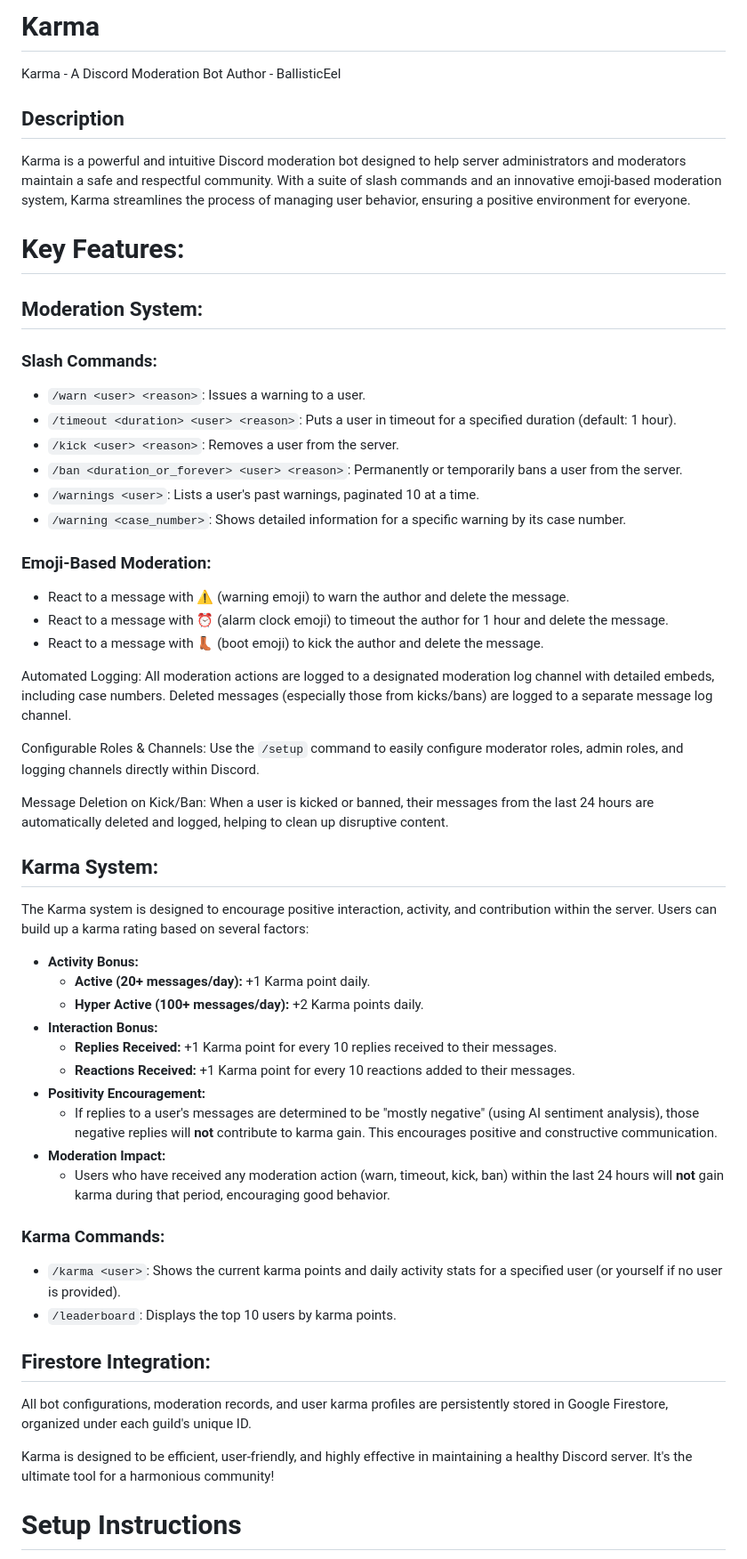
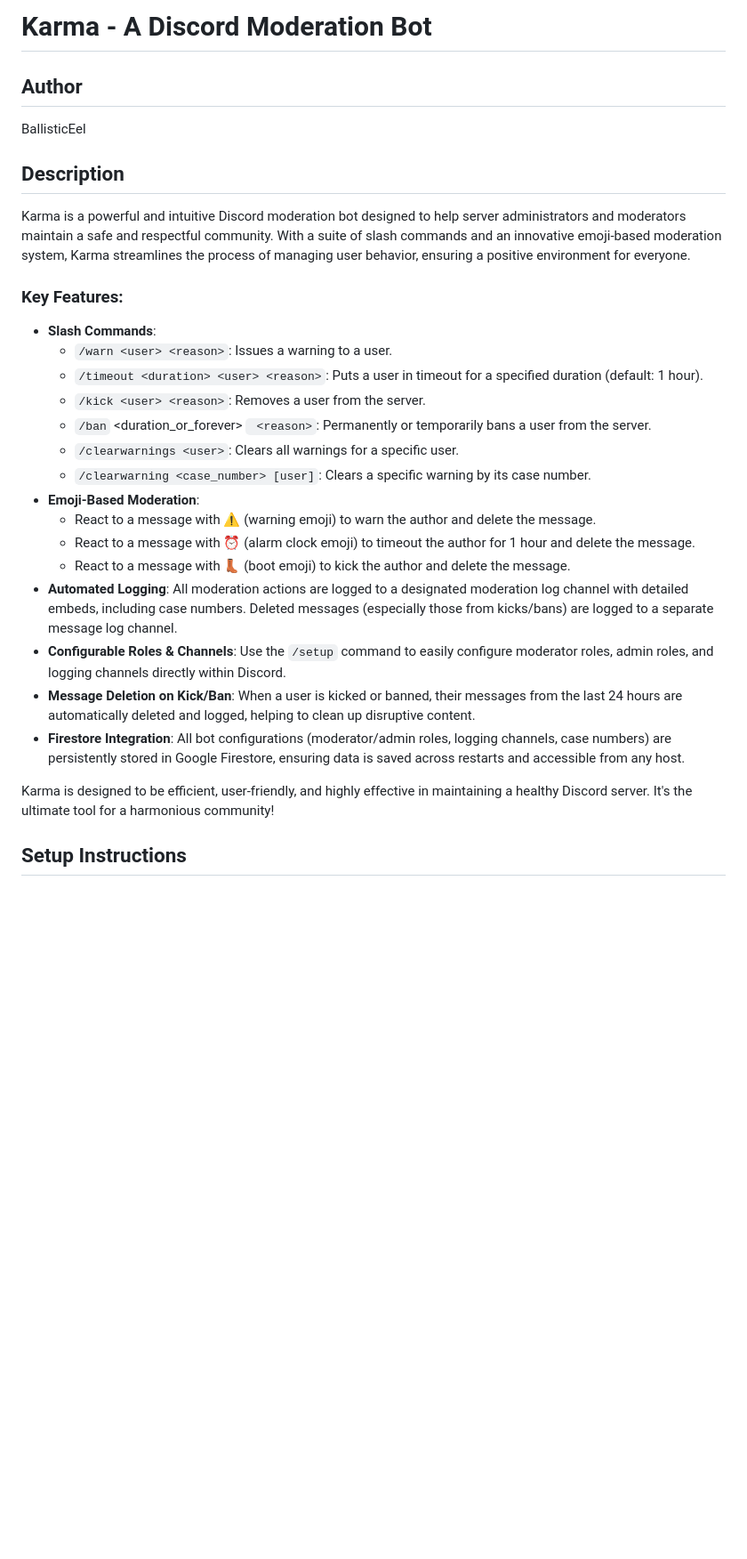
Before and after one commit to gilesshaxted/karma, a Markdown page: README.md, the part around one of its changes. Shown at 89% size. Rendered like a GitHub page; blank space fills up the shorter version.

```diff
--- a/README.md
+++ b/README.md
@@ -1,61 +1,32 @@
-# Karma
+# Karma - A Discord Moderation Bot
 
-Karma - A Discord Moderation Bot
-Author - BallisticEel
+## Author
+
+BallisticEel
 
 ## Description
+
 Karma is a powerful and intuitive Discord moderation bot designed to help server administrators and moderators maintain a safe and respectful community. With a suite of slash commands and an innovative emoji-based moderation system, Karma streamlines the process of managing user behavior, ensuring a positive environment for everyone.
 
-# Key Features:
+### Key Features:
 
-## Moderation System:
-
-### Slash Commands:
-
-* `/warn <user> <reason>`: Issues a warning to a user.
-* `/timeout <duration> <user> <reason>`: Puts a user in timeout for a specified duration (default: 1 hour).
-* `/kick <user> <reason>`: Removes a user from the server.
-* `/ban <duration_or_forever> <user> <reason>`: Permanently or temporarily bans a user from the server.
-* `/warnings <user>`: Lists a user's past warnings, paginated 10 at a time.
-* `/warning <case_number>`: Shows detailed information for a specific warning by its case number.
-
-### Emoji-Based Moderation:
-
-* React to a message with ⚠️ (warning emoji) to warn the author and delete the message.
-* React to a message with ⏰ (alarm clock emoji) to timeout the author for 1 hour and delete the message.
-* React to a message with 👢 (boot emoji) to kick the author and delete the message.
-
-Automated Logging: All moderation actions are logged to a designated moderation log channel with detailed embeds, including case numbers. Deleted messages (especially those from kicks/bans) are logged to a separate message log channel.
-
-Configurable Roles & Channels: Use the `/setup` command to easily configure moderator roles, admin roles, and logging channels directly within Discord.
-
-Message Deletion on Kick/Ban: When a user is kicked or banned, their messages from the last 24 hours are automatically deleted and logged, helping to clean up disruptive content.
-
-## Karma System:
-
-The Karma system is designed to encourage positive interaction, activity, and contribution within the server. Users can build up a karma rating based on several factors:
-
-* **Activity Bonus:**
-    * **Active (20+ messages/day):** +1 Karma point daily.
-    * **Hyper Active (100+ messages/day):** +2 Karma points daily.
-* **Interaction Bonus:**
-    * **Replies Received:** +1 Karma point for every 10 replies received to their messages.
-    * **Reactions Received:** +1 Karma point for every 10 reactions added to their messages.
-* **Positivity Encouragement:**
-    * If replies to a user's messages are determined to be "mostly negative" (using AI sentiment analysis), those negative replies will **not** contribute to karma gain. This encourages positive and constructive communication.
-* **Moderation Impact:**
-    * Users who have received any moderation action (warn, timeout, kick, ban) within the last 24 hours will **not** gain karma during that period, encouraging good behavior.
-
-### Karma Commands:
-
-* `/karma <user>`: Shows the current karma points and daily activity stats for a specified user (or yourself if no user is provided).
-* `/leaderboard`: Displays the top 10 users by karma points.
-
-## Firestore Integration:
-
-All bot configurations, moderation records, and user karma profiles are persistently stored in Google Firestore, organized under each guild's unique ID.
+* **Slash Commands**:
+    * `/warn <user> <reason>`: Issues a warning to a user.
+    * `/timeout <duration> <user> <reason>`: Puts a user in timeout for a specified duration (default: 1 hour).
+    * `/kick <user> <reason>`: Removes a user from the server.
+    * `/ban` <duration_or_forever> <user>` <reason>`: Permanently or temporarily bans a user from the server.
+    * `/clearwarnings <user>`: Clears all warnings for a specific user.
+    * `/clearwarning <case_number> [user]`: Clears a specific warning by its case number.
+* **Emoji-Based Moderation**:
+    * React to a message with ⚠️ (warning emoji) to warn the author and delete the message.
+    * React to a message with ⏰ (alarm clock emoji) to timeout the author for 1 hour and delete the message.
+    * React to a message with 👢 (boot emoji) to kick the author and delete the message.
+* **Automated Logging**: All moderation actions are logged to a designated moderation log channel with detailed embeds, including case numbers. Deleted messages (especially those from kicks/bans) are logged to a separate message log channel.
+* **Configurable Roles & Channels**: Use the `/setup` command to easily configure moderator roles, admin roles, and logging channels directly within Discord.
+* **Message Deletion on Kick/Ban**: When a user is kicked or banned, their messages from the last 24 hours are automatically deleted and logged, helping to clean up disruptive content.
+* **Firestore Integration**: All bot configurations (moderator/admin roles, logging channels, case numbers) are persistently stored in Google Firestore, ensuring data is saved across restarts and accessible from any host.
 
 Karma is designed to be efficient, user-friendly, and highly effective in maintaining a healthy Discord server. It's the ultimate tool for a harmonious community!
 
-# Setup Instructions
+## Setup Instructions
 
```
Also changed, not shown: other parts of README.md (+46 -89 lines).
